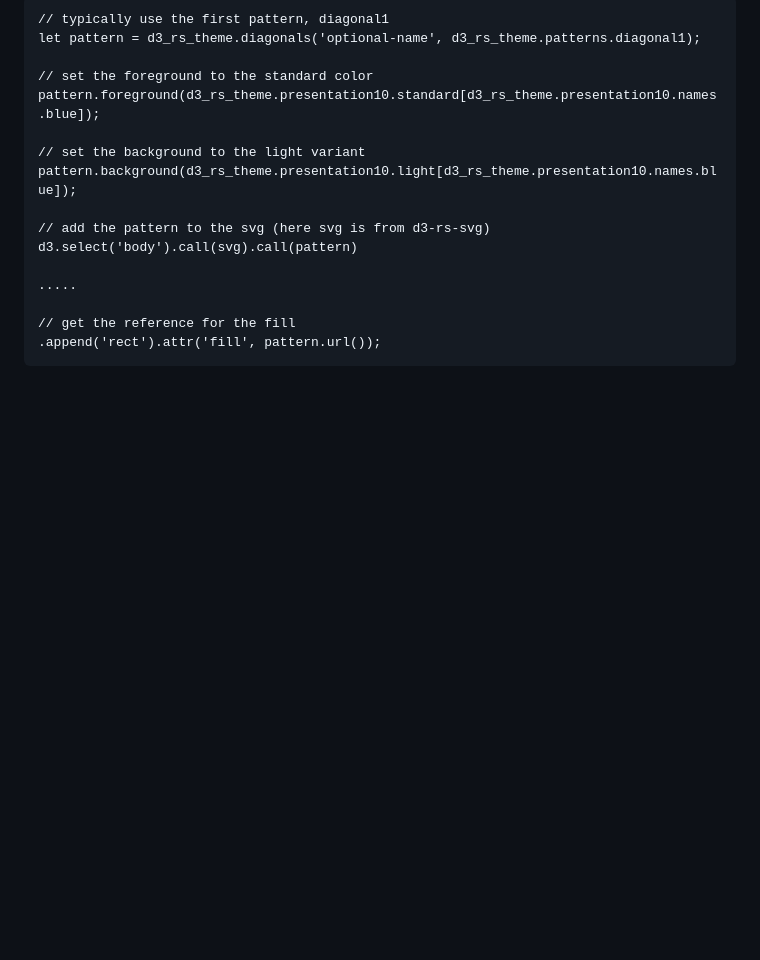
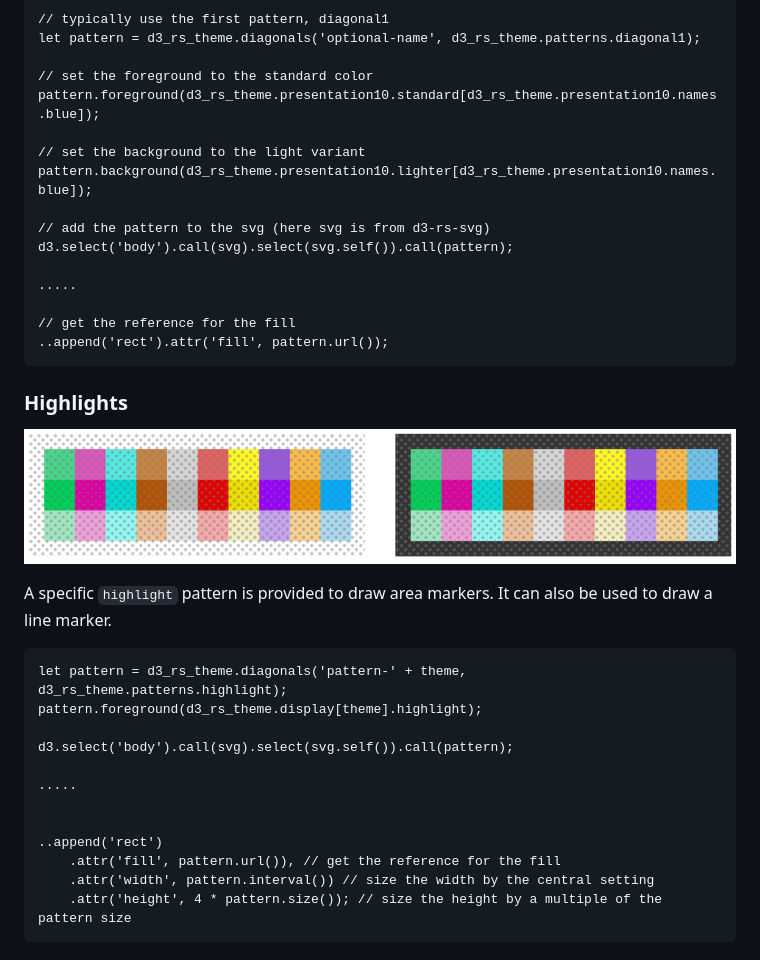
Before and after one commit to redsift/d3-rs-theme, a Markdown page: README.md, the part around the change printed below. Rendered like a GitHub page; pictures changed too: readme/highlight.png (added); blank space fills up the shorter version.

```diff
--- a/README.md
+++ b/README.md
@@ -35,12 +41,34 @@ In addition to colors, the theme module has build in generators for SVG patterns
 	pattern.foreground(d3_rs_theme.presentation10.standard[d3_rs_theme.presentation10.names.blue]);
 
 	// set the background to the light variant
-	pattern.background(d3_rs_theme.presentation10.light[d3_rs_theme.presentation10.names.blue]);
+	pattern.background(d3_rs_theme.presentation10.lighter[d3_rs_theme.presentation10.names.blue]);
 
 	// add the pattern to the svg (here svg is from d3-rs-svg)
-	d3.select('body').call(svg).call(pattern)
+	d3.select('body').call(svg).select(svg.self()).call(pattern);
 
 	.....
 
 	// get the reference for the fill
-	.append('rect').attr('fill', pattern.url());
+	..append('rect').attr('fill', pattern.url());
+
+
+### Highlights
+
+![Highlight on light and dark](https://raw.githubusercontent.com/Redsift/d3-rs-theme/master/readme/highlight.png)
+
+A specific `highlight` pattern is provided to draw area markers. It can also be used to draw a line marker.
+
+	let pattern = d3_rs_theme.diagonals('pattern-' + theme, d3_rs_theme.patterns.highlight);
+    pattern.foreground(d3_rs_theme.display[theme].highlight);
+
+    d3.select('body').call(svg).select(svg.self()).call(pattern);
+
+    .....
+
+
+	..append('rect')
+		.attr('fill', pattern.url()), // get the reference for the fill
+		.attr('width', pattern.interval()) // size the width by the central setting
+		.attr('height', 4 * pattern.size()); // size the height by a multiple of the pattern size
+
+
```
Also changed, not shown: other parts of README.md (+30 -4 lines), readme/brand.png (added), readme/fonts.png (added), readme/lines.png (added), readme/palettes.png, 9 other files.
